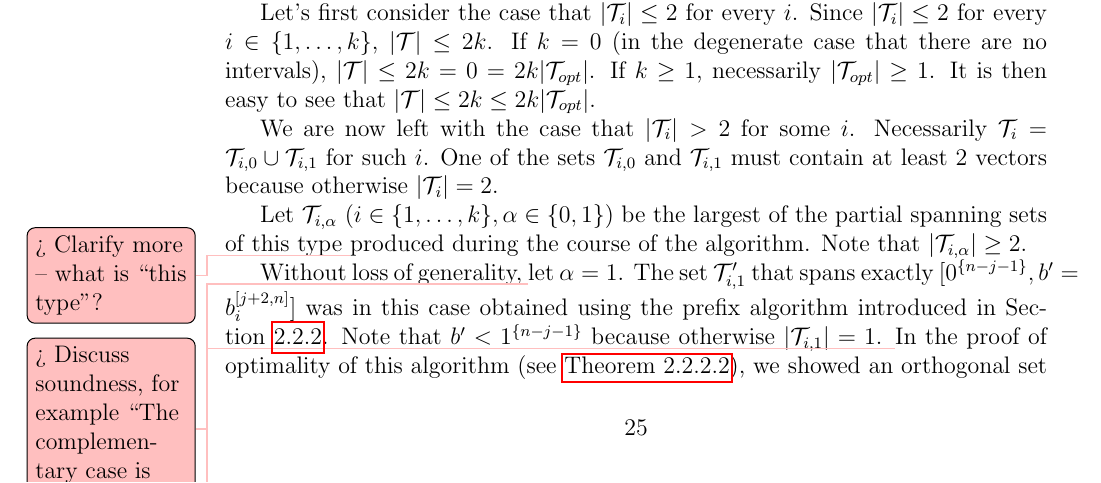
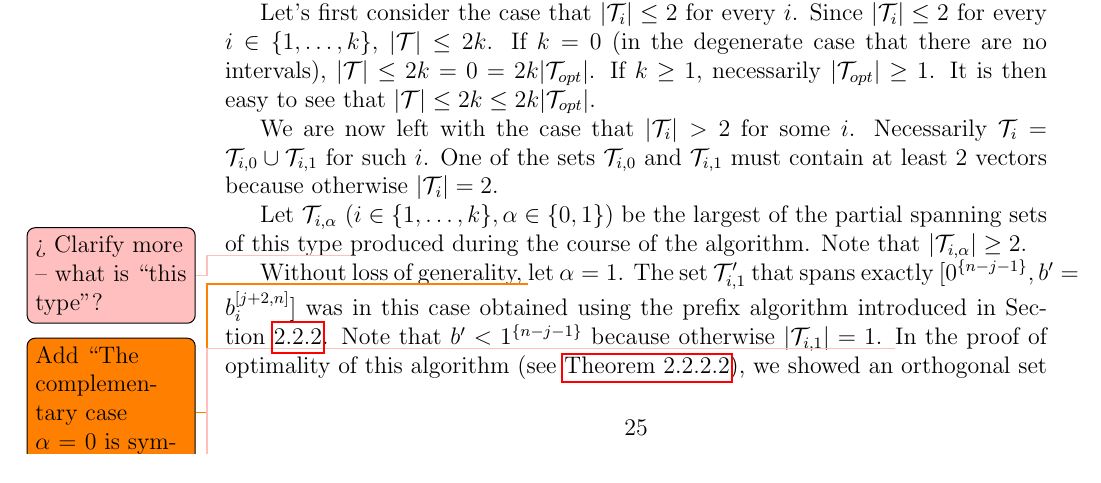
Before and after one commit to filipbartek/ibf, a LaTeX thesis (thesis.tex, which reads thesis/2kapprox.tex): part of page 29 of 47, cut so that both start at the same text. Compiled offline with pdfLaTeX.

Commit message:
Improve a todo

```diff
--- a/thesis/2kapprox.tex
+++ b/thesis/2kapprox.tex
@@ -209,7 +209,7 @@ produced during the course of the algorithm.
 Note that $\size{\mathcal{T}_{i,\alpha}} \geq 2$.
 
 Without loss of generality,
-\todomaybe{Discuss soundness, for example \quot{The complementary case is symmetric.}.}
+\todo{Add \quot{The complementary case $\alpha = 0$ is symmetric.}.}
 let $\alpha = 1$.
 The set $\mathcal{T}_{i, 1}'$
 that spans exactly
```
